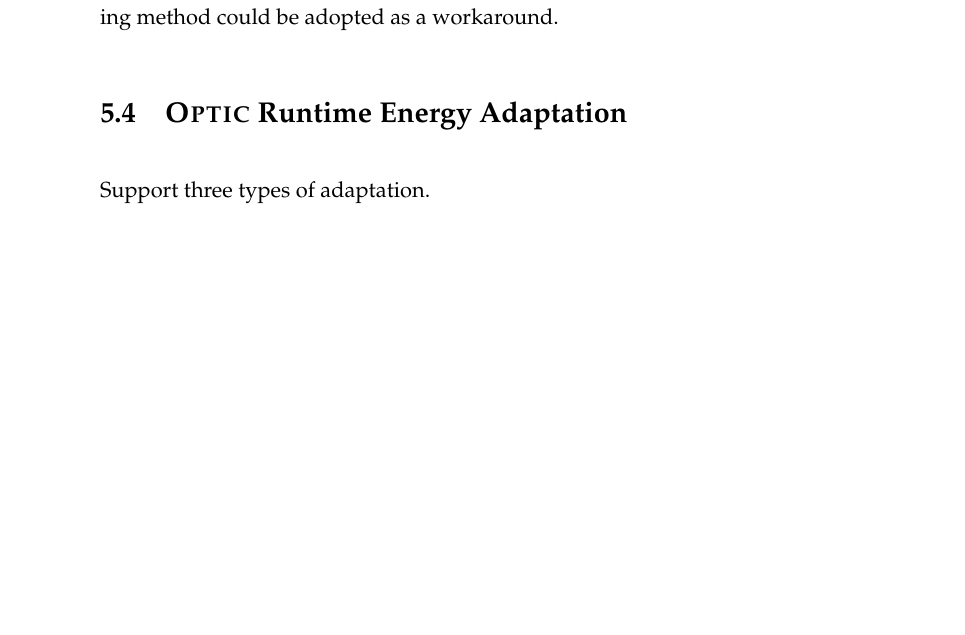
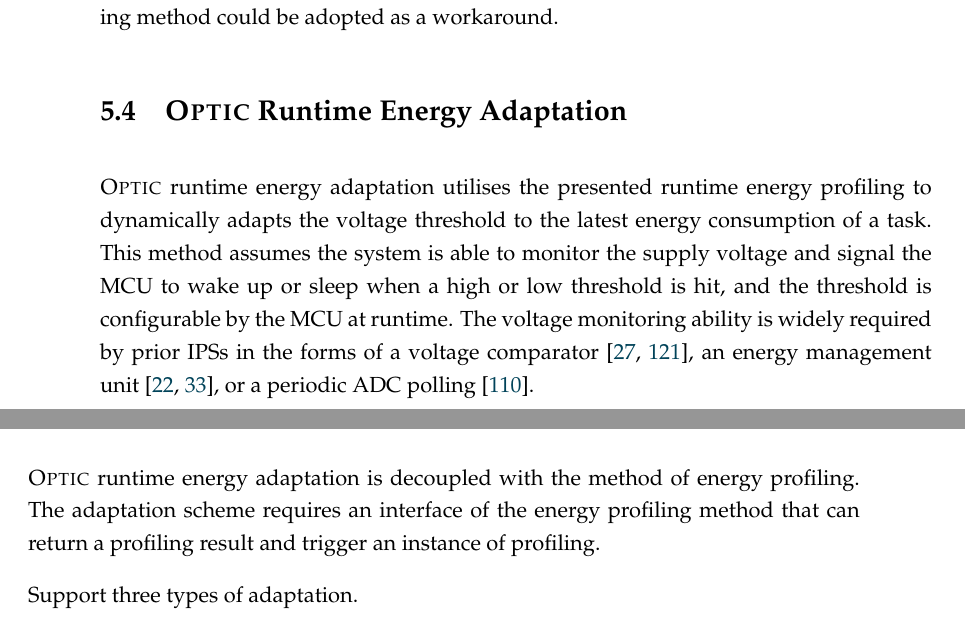
Before and after one commit to jiezhan0214/thesis, a LaTeX thesis (Thesis.tex, which reads ch5_optic/tex/method2.tex): part of page 79 of 100 before the commit and two parts of pages 79 and 80 of 100 after it, the two joined at a grey line, cut so that both start at the same text, the shorter picture padded with empty space. Compiled offline with pdfLaTeX.

Commit message:
Some random updates

```diff
--- a/ch5_optic/tex/method2.tex
+++ b/ch5_optic/tex/method2.tex
@@ -1,8 +1,23 @@
 \section{\nn{} Runtime Energy Adaptation} \label{sec:method2}
 
-% (may goes to Method 2)
-% \item Ability to monitor the supply voltage and signal the MCU to wake up or sleep when a high or low threshold is hit.
-% Intermittent systems are also equipped with voltage monitoring function to determine when to wake up or sleep, which may be achieved by a voltage comparator~\cite{kang2018homerun, balsamo2016hibernus++}, an energy management unit~\cite{gomez2016dynamic, maeng2019supporting}, or a constant ADC polling.
+\nn{} runtime energy adaptation utilises the presented runtime energy profiling to dynamically adapts the voltage threshold to the latest energy consumption of a task.
+This method assumes the system is able to monitor the supply voltage and signal the MCU to wake up or sleep when a high or low threshold is hit, and the threshold is configurable by the MCU at runtime.
+The voltage monitoring ability is widely required by prior IPSs in the forms of a voltage comparator~\cite{kang2018homerun, balsamo2016hibernus++}, an energy management unit~\cite{gomez2016dynamic, maeng2019supporting}, or a periodic ADC polling~\cite{sliper2019efficient}.
+
+\nn{} runtime energy adaptation is decoupled with the method of energy profiling.
+The adaptation scheme requires an interface of the energy profiling method that can return a profiling result and trigger an instance of profiling.
+
+
+% Outline
+% goal
+% basic adaptation for constant operation
+%   flowchart
+% optional linear adaptation
+% optional multiple configurations (can be similar to multiple atom_func_state)
+
+
+
+
 
 Support three types of adaptation.
 
```
Also changed, not shown: UOS.bib (+1 -1 lines), ch3_sizingeffect/tex/exploration.tex (+1 -1 lines), ch3_sizingeffect/tex/intro.tex (+2 -2 lines), 1 other file.
